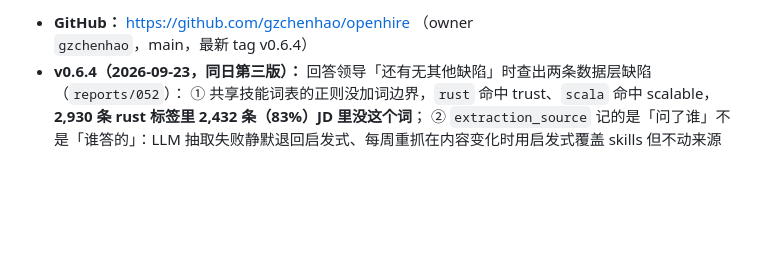
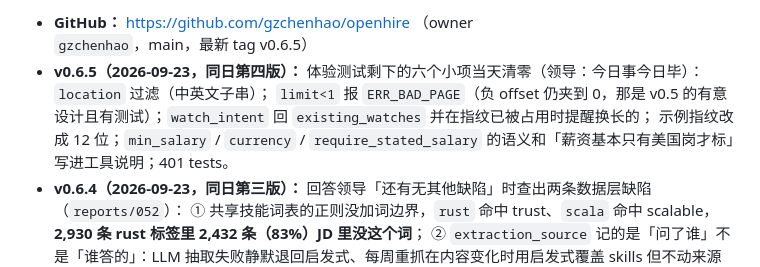
Before and after one commit to gzchenhao/openhire, a Markdown page: CLAUDE.md, the part around one of its changes. GitHub-like rendering; blank space fills up the shorter version.

Commit message:
docs: 0.6.5 in the release log and progress; the off-peak extraction is running
Co-Authored-By: Claude Fable 5.1 <noreply@anthropic.com>

```diff
--- a/CLAUDE.md
+++ b/CLAUDE.md
@@ -10,5 +10,8 @@
 
-- **GitHub：** https://github.com/gzchenhao/openhire （owner `gzchenhao`，main，最新 tag v0.6.4）
+- **GitHub：** https://github.com/gzchenhao/openhire （owner `gzchenhao`，main，最新 tag v0.6.5）
+- **v0.6.5（2026-09-23，同日第四版）：** 体验测试剩下的六个小项当天清零（领导：今日事今日毕）：`location` 过滤（中英文子串）；
+  `limit<1` 报 `ERR_BAD_PAGE`（负 offset 仍夹到 0，那是 v0.5 的有意设计且有测试）；`watch_intent` 回 `existing_watches` 并在指纹已被占用时提醒换长的；
+  示例指纹改成 12 位；`min_salary` / `currency` / `require_stated_salary` 的语义和「薪资基本只有美国岗才标」写进工具说明；401 tests。
 - **v0.6.4（2026-09-23，同日第三版）：** 回答领导「还有无其他缺陷」时查出两条数据层缺陷（`reports/052`）：
   ① 共享技能词表的正则没加词边界，`rust` 命中 trust、`scala` 命中 scalable，**2,930 条 rust 标签里 2,432 条（83%）JD 里没这个词**；
   ② `extraction_source` 记的是「问了谁」不是「谁答的」：LLM 抽取失败静默退回启发式、每周重抓在内容变化时用启发式覆盖 skills
```
Also changed, not shown: other parts of CLAUDE.md (+1 -1 lines), PROGRESS.md (+2 -0 lines).
